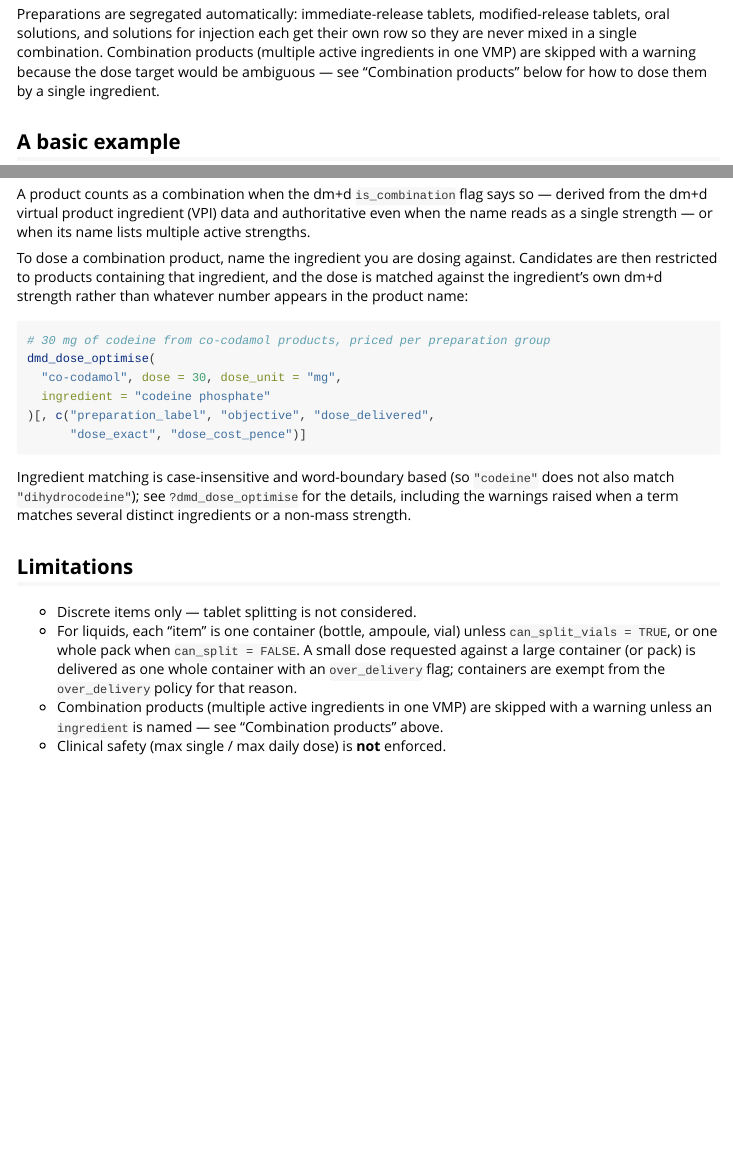
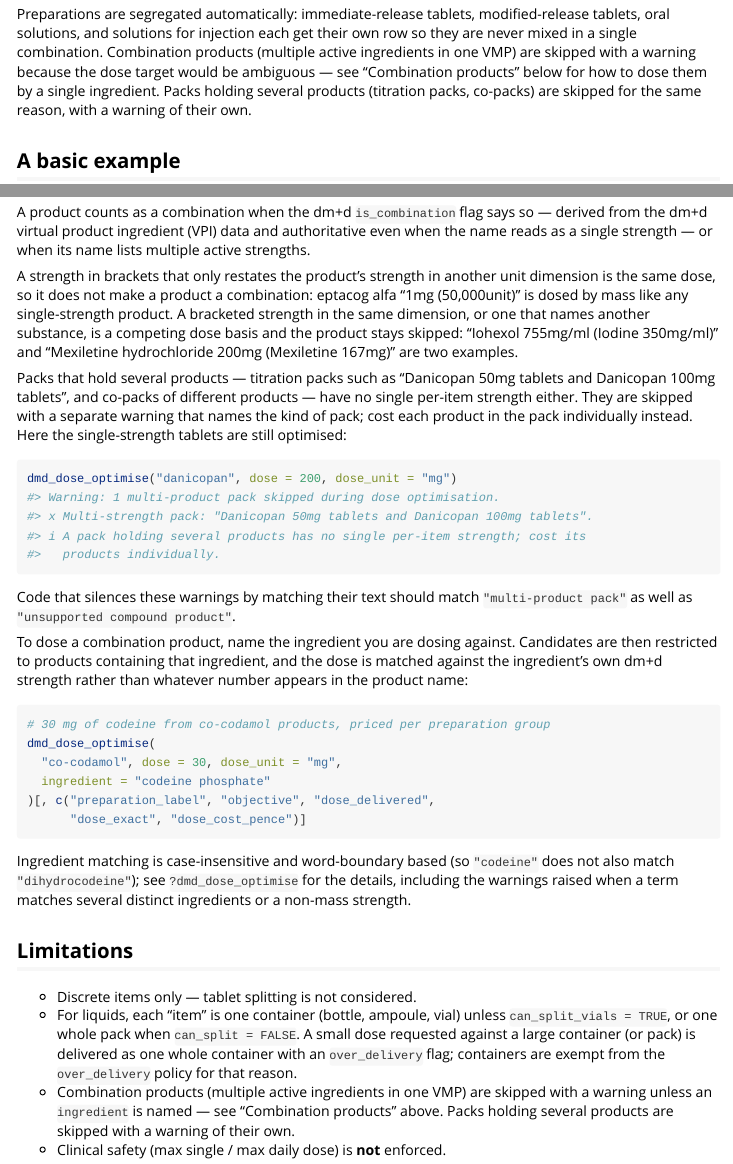
Before and after one commit to w-hardy/dmdprices, an R Markdown document (vignettes/dose_optimisation.Rmd): the page in a window 1100 px wide, from 330 px down, and a second part further down, joined at a grey line. Rendered offline with R 4.5, knitr and Pandoc, with nearby package versions.

Commit message:
docs: describe bracketed restatements and multi-product packs (#27)
The dose optimisation vignette now explains which bracketed strengths
count towards a combination, shows the new multi-product pack warning,
and tells callers that silence warnings by text to match it too. The apps
vignette lists packs among the warnings the apps surface.

Co-Authored-By: Claude Opus 5.5 <noreply@anthropic.com>
Claude-Session: https://claude.ai/code/session_013FdrdQCBveeh4HzQUUekoF

````diff
--- a/vignettes/dose_optimisation.Rmd
+++ b/vignettes/dose_optimisation.Rmd
@@ -36,6 +36,8 @@ get their own row so they are never mixed in a single combination.
 Combination products (multiple active ingredients in one VMP) are skipped
 with a warning because the dose target would be ambiguous — see
 "Combination products" below for how to dose them by a single ingredient.
+Packs holding several products (titration packs, co-packs) are skipped for
+the same reason, with a warning of their own.
 
 ## A basic example
 
@@ -328,6 +330,32 @@ derived from the dm+d virtual product ingredient (VPI) data and authoritative
 even when the name reads as a single strength — or when its name lists
 multiple active strengths.
 
+A strength in brackets that only restates the product's strength in another
+unit dimension is the same dose, so it does not make a product a combination:
+eptacog alfa "1mg (50,000unit)" is dosed by mass like any single-strength
+product. A bracketed strength in the same dimension, or one that names another
+substance, is a competing dose basis and the product stays skipped:
+"Iohexol 755mg/ml (Iodine 350mg/ml)" and
+"Mexiletine hydrochloride 200mg (Mexiletine 167mg)" are two examples.
+
+Packs that hold several products — titration packs such as
+"Danicopan 50mg tablets and Danicopan 100mg tablets", and co-packs of
+different products — have no single per-item strength either. They are
+skipped with a separate warning that names the kind of pack; cost each product
+in the pack individually instead. Here the single-strength tablets are still
+optimised:
+
+```{r, eval = FALSE}
+dmd_dose_optimise("danicopan", dose = 200, dose_unit = "mg")
+#> Warning: 1 multi-product pack skipped during dose optimisation.
+#> x Multi-strength pack: "Danicopan 50mg tablets and Danicopan 100mg tablets".
+#> i A pack holding several products has no single per-item strength; cost its
+#>   products individually.
+```
+
+Code that silences these warnings by matching their text should match
+`"multi-product pack"` as well as `"unsupported compound product"`.
+
 To dose a combination product, name the ingredient you are dosing against.
 Candidates are then restricted to products containing that ingredient, and the
 dose is matched against the ingredient's own dm+d strength rather than
@@ -357,5 +385,6 @@ term matches several distinct ingredients or a non-mass strength.
   exempt from the `over_delivery` policy for that reason.
 - Combination products (multiple active ingredients in one VMP) are skipped
   with a warning unless an `ingredient` is named — see "Combination products"
-  above.
+  above. Packs holding several products are skipped with a warning of their
+  own.
 - Clinical safety (max single / max daily dose) is **not** enforced.
````
Also changed, not shown: vignettes/apps.Rmd (+4 -3 lines).
